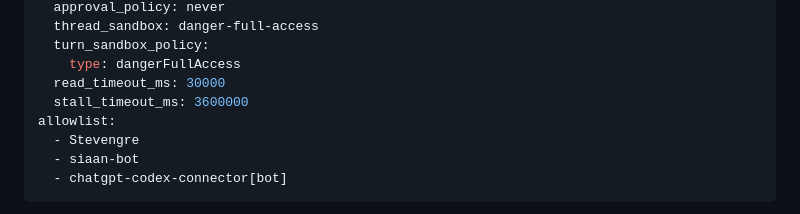
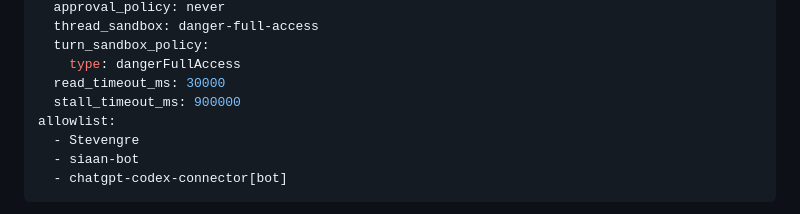
Before and after one commit to Stevengre/siaan, a Markdown page: elixir/WORKFLOW.md, the part around the change. GitHub-like rendering.

Commit message:
config: reduce stall_timeout_ms from 1h to 15m
Stalled agents now get recycled faster, freeing concurrent slots sooner.

```diff
--- a/elixir/WORKFLOW.md
+++ b/elixir/WORKFLOW.md
@@ -32,7 +32,7 @@ codex:
   turn_sandbox_policy:
     type: dangerFullAccess
   read_timeout_ms: 30000
-  stall_timeout_ms: 3600000
+  stall_timeout_ms: 900000
 allowlist:
   - Stevengre
   - siaan-bot
```
